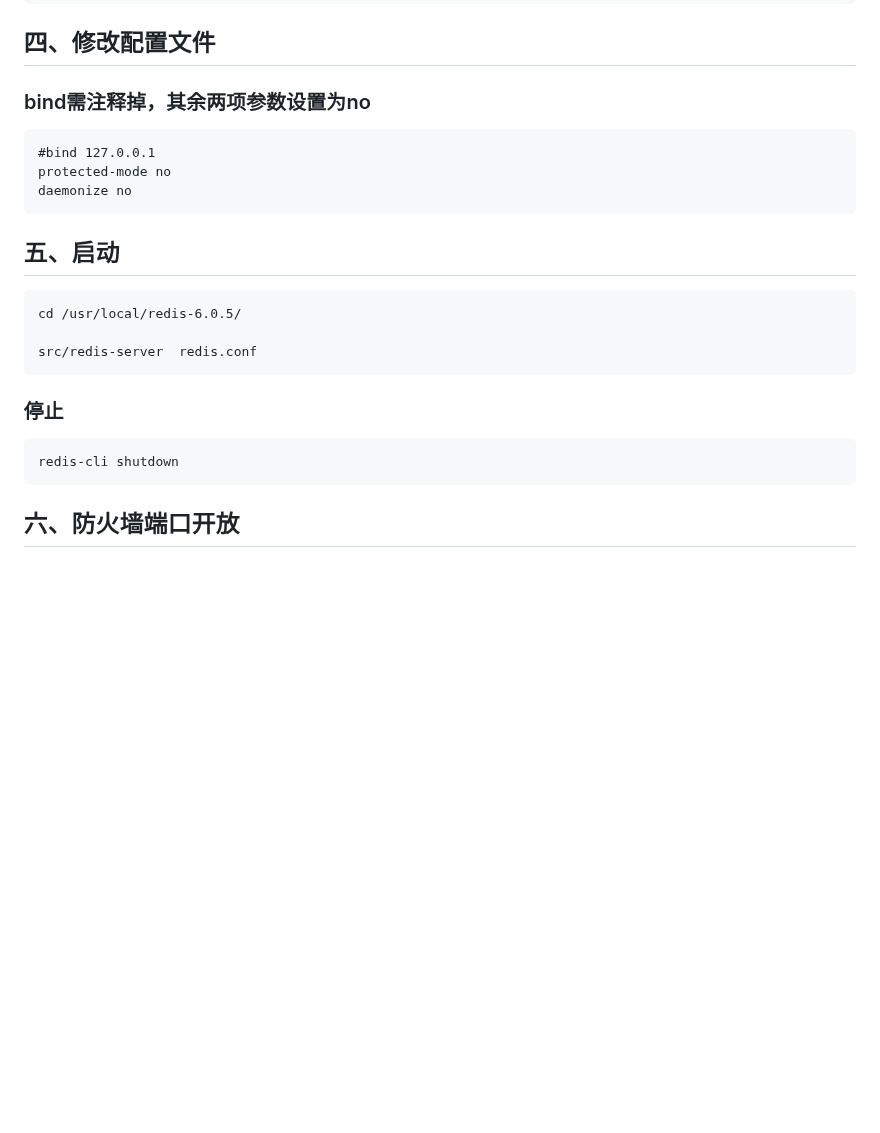
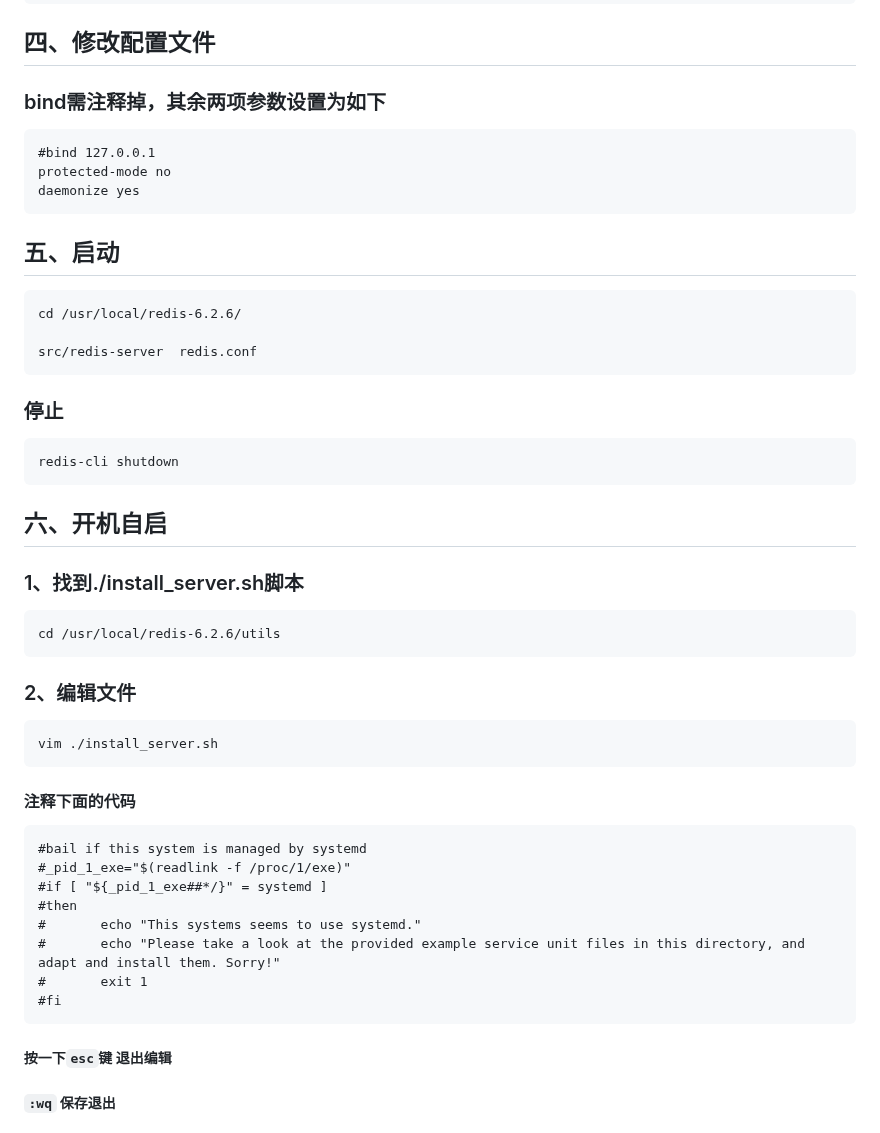
Before and after one commit to aienuo/DocumentationAndTutorials, a Markdown page: Linux/Redis.md, the part around one of its changes. GitHub-like rendering; blank space fills up the shorter version.

```diff
--- a/Linux/Redis.md
+++ b/Linux/Redis.md
@@ -42,18 +44,34 @@
 	make install
 
 ## 四、修改配置文件 ##
-### bind需注释掉，其余两项参数设置为no ##
+### bind需注释掉，其余两项参数设置为如下 ##
 	#bind 127.0.0.1
 	protected-mode no
-	daemonize no
+	daemonize yes
 
 ## 五、启动 ##
 
-	cd /usr/local/redis-6.0.5/
+	cd /usr/local/redis-6.2.6/
 
 	src/redis-server  redis.conf
 
 ### 停止 ###
 	redis-cli shutdown
 
-## 六、防火墙端口开放 ##
+## 六、开机自启
+### 1、找到./install_server.sh脚本
+    cd /usr/local/redis-6.2.6/utils
+### 2、编辑文件
+    vim ./install_server.sh
+#### 注释下面的代码
+    #bail if this system is managed by systemd
+    #_pid_1_exe="$(readlink -f /proc/1/exe)"
+    #if [ "${_pid_1_exe##*/}" = systemd ]
+    #then
+    #       echo "This systems seems to use systemd."
+    #       echo "Please take a look at the provided example service unit files in this directory, and adapt and install them. Sorry!"
+    #       exit 1
+    #fi
+##### 按一下`esc`键 退出编辑 #####
+##### `:wq` 保存退出 #####
+
```
Also changed, not shown: other parts of Linux/Redis.md (+26 -7 lines), Linux/Nginx.md (+7 -1 lines), Linux/image/redis.png (added).
